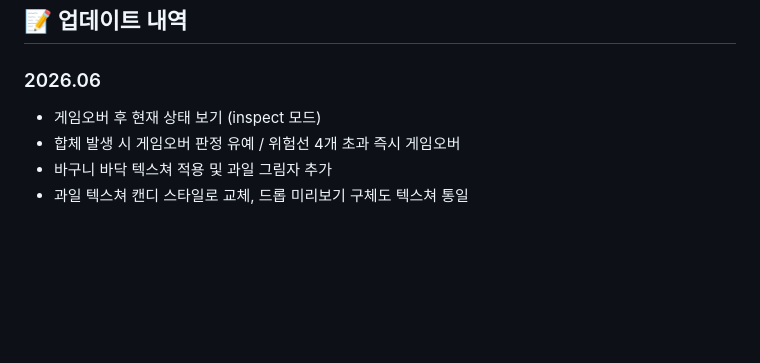
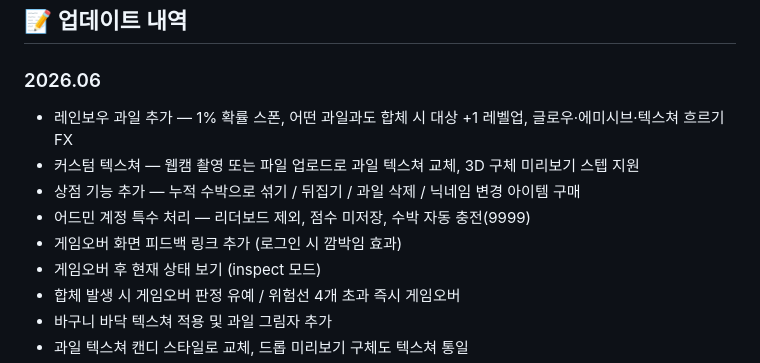
Before and after one commit to Losecow/3D_Game_CG, a Markdown page: README.md, the part around the change. GitHub-like rendering; blank space fills up the shorter version.

Commit message:
docs: README 업데이트 내역 추가 (레인보우 과일, 커스텀 텍스쳐, 상점, 어드민 특수 처리, 피드백 링크)

```diff
--- a/README.md
+++ b/README.md
@@ -213,6 +213,11 @@ CREATE TABLE feedback (
 ## 📝 업데이트 내역
 
 ### 2026.06
+- 레인보우 과일 추가 — 1% 확률 스폰, 어떤 과일과도 합체 시 대상 +1 레벨업, 글로우·에미시브·텍스쳐 흐르기 FX
+- 커스텀 텍스쳐 — 웹캠 촬영 또는 파일 업로드로 과일 텍스쳐 교체, 3D 구체 미리보기 스텝 지원
+- 상점 기능 추가 — 누적 수박으로 섞기 / 뒤집기 / 과일 삭제 / 닉네임 변경 아이템 구매
+- 어드민 계정 특수 처리 — 리더보드 제외, 점수 미저장, 수박 자동 충전(9999)
+- 게임오버 화면 피드백 링크 추가 (로그인 시 깜박임 효과)
 - 게임오버 후 현재 상태 보기 (inspect 모드)
 - 합체 발생 시 게임오버 판정 유예 / 위험선 4개 초과 즉시 게임오버
 - 바구니 바닥 텍스쳐 적용 및 과일 그림자 추가
```
